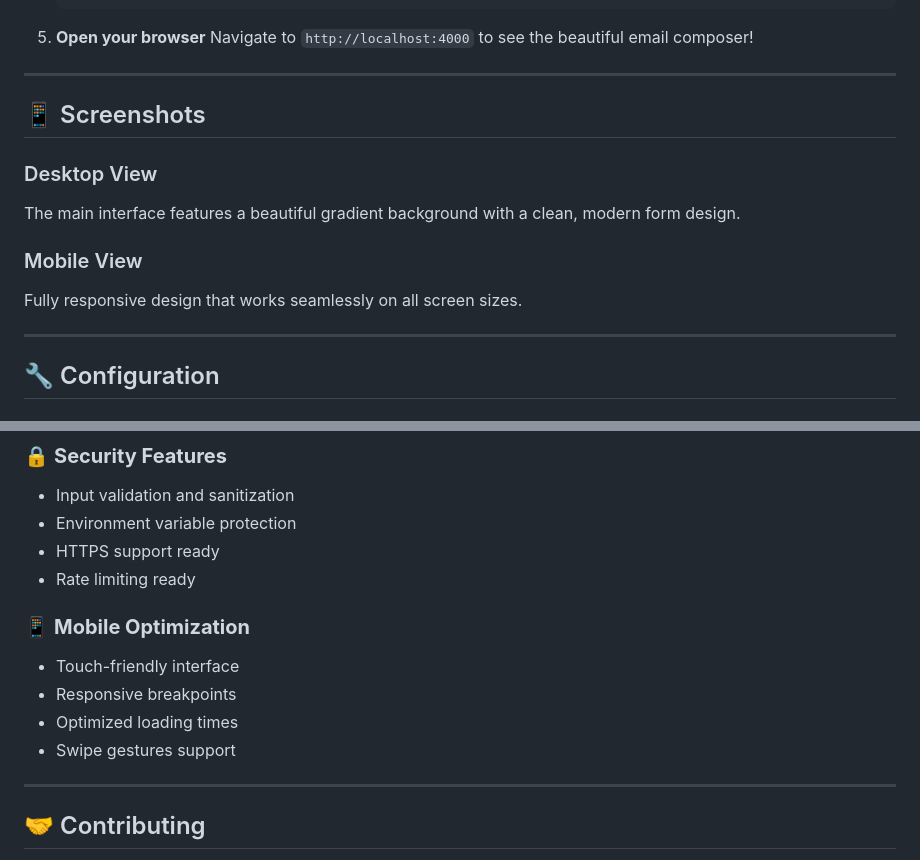
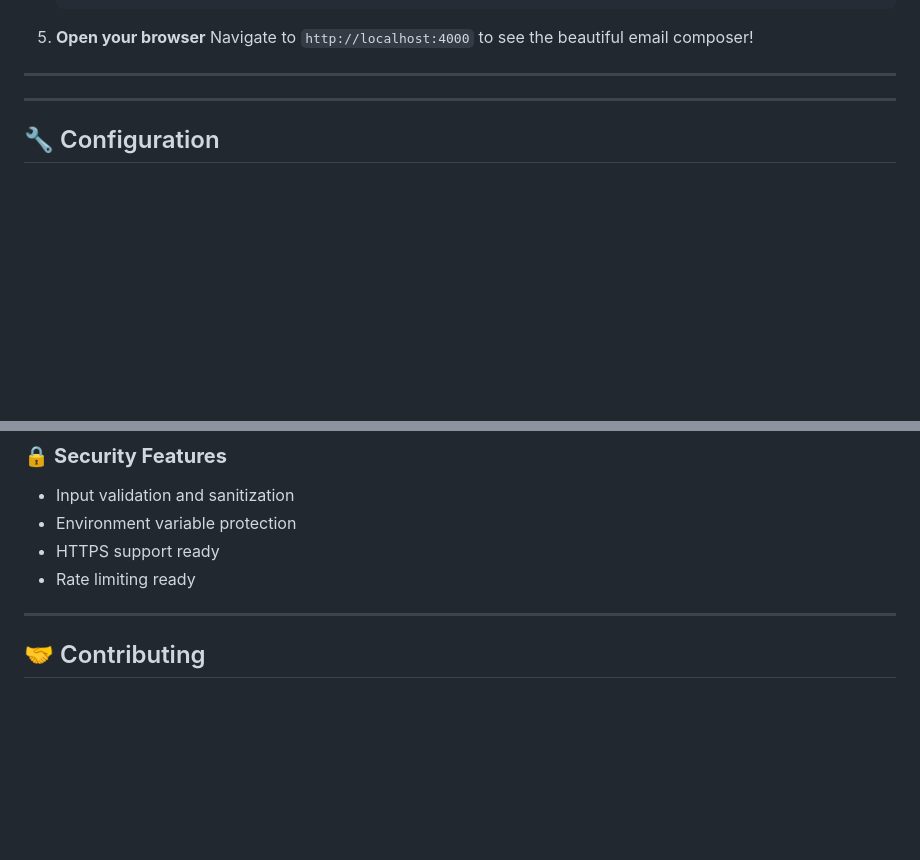
Before and after one commit to CodingWithSanjeet/email-composer, a Markdown page: README.md, 2 parts joined by grey strips. Drawn GitHub-style; blank space fills up the shorter version.

```diff
--- a/README.md
+++ b/README.md
@@ -89,14 +89,6 @@
    Navigate to `http://localhost:4000` to see the beautiful email composer!
 
 ---
-
-## 📱 Screenshots
-
-### Desktop View
-The main interface features a beautiful gradient background with a clean, modern form design.
-
-### Mobile View
-Fully responsive design that works seamlessly on all screen sizes.
 
 ---
 
@@ -238,12 +230,6 @@ The application includes built-in templates for:
 - HTTPS support ready
 - Rate limiting ready
 
-### 📱 **Mobile Optimization**
-- Touch-friendly interface
-- Responsive breakpoints
-- Optimized loading times
-- Swipe gestures support
-
 ---
 
 ## 🤝 Contributing
```
Also changed, not shown: other parts of README.md (+1 -1 lines).
